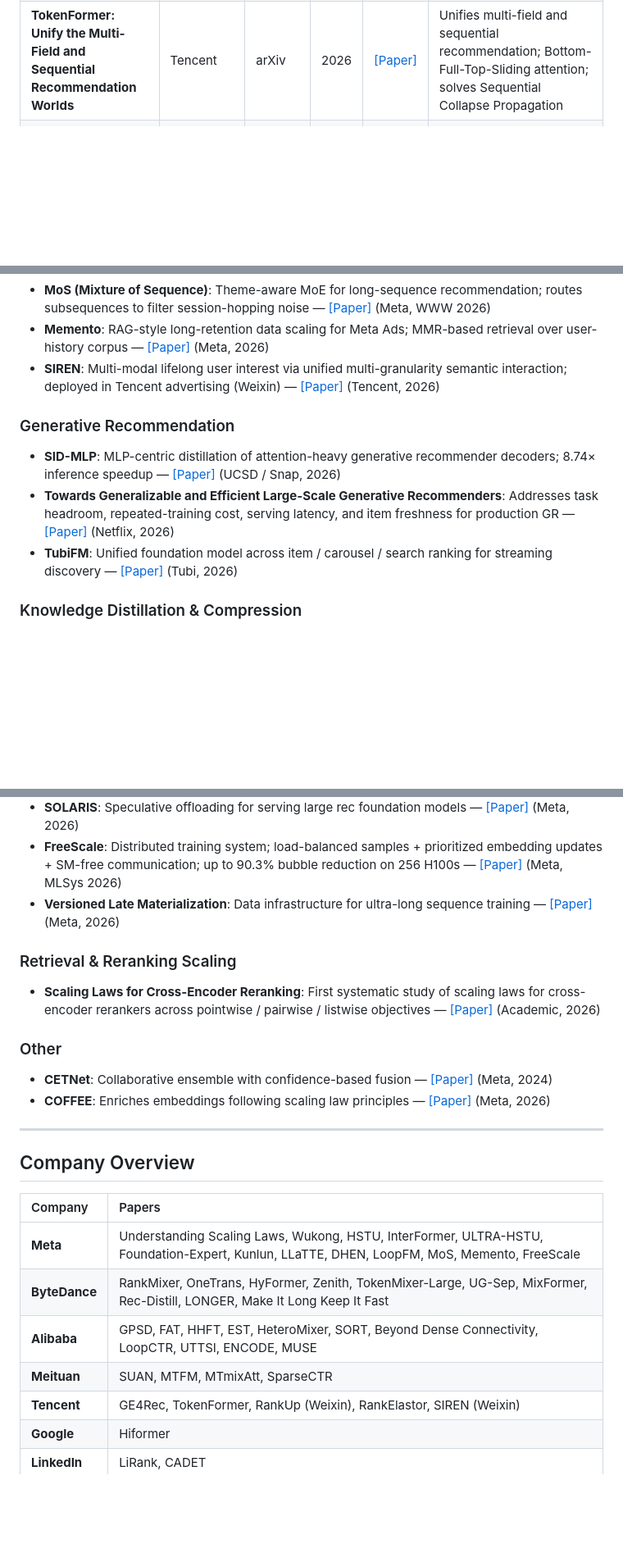
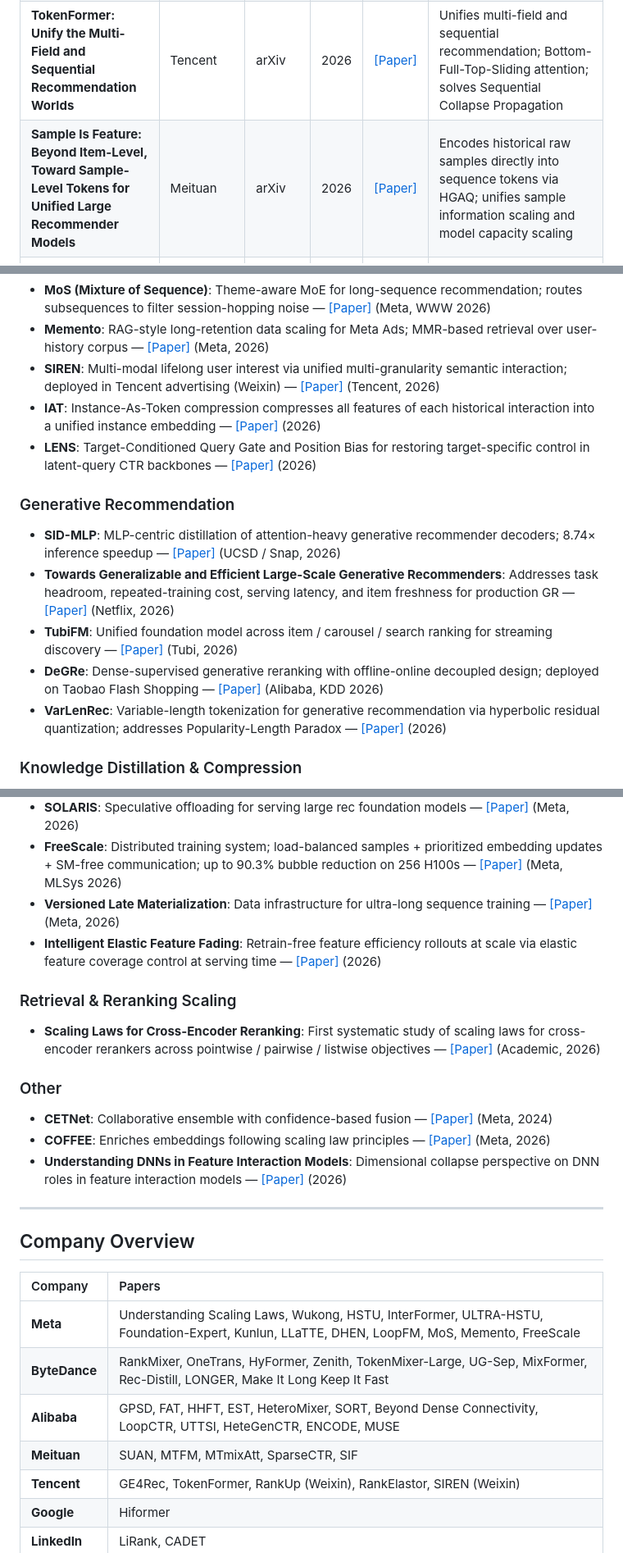
Before and after one commit to byby221b/Awesome-CTR-Scaling, a Markdown page: README.md, 3 parts joined by grey strips. Shown at 82% size. GitHub-like rendering; blank space fills up the shorter version.

Commit message:
Add HeteGenCTR (Alibaba, 2026) and SIF (Meituan, 2026); add Related Work entries for LENS, IAT, DeGRe, VarLenRec, IEFF, and DNN dimensional collapse analysis

```diff
--- a/README.md
+++ b/README.md
@@ -56,6 +56,7 @@ This repository focuses on a rapidly emerging research direction: how to effecti
 | **SORT: A Systematically Optimized Ranking Transformer for Industrial-Scale Recommenders** | Alibaba | arXiv | 2026 | [[Paper]](https://arxiv.org/abs/2603.03988) | Systematically optimizes Transformer for industrial ranking; addresses high feature heterogeneity challenges |
 | **Beyond Dense Connectivity: Explicit Sparsity for Scalable Recommendation** | Alibaba | SIGIR | 2026 | [[Paper]](https://arxiv.org/abs/2604.08011) | Introduces explicit sparsity mechanisms as an alternative to dense connectivity for scalable recommendation |
 | **TokenFormer: Unify the Multi-Field and Sequential Recommendation Worlds** | Tencent | arXiv | 2026 | [[Paper]](https://arxiv.org/abs/2604.13737) | Unifies multi-field and sequential recommendation; Bottom-Full-Top-Sliding attention; solves Sequential Collapse Propagation |
+| **Sample Is Feature: Beyond Item-Level, Toward Sample-Level Tokens for Unified Large Recommender Models** | Meituan | arXiv | 2026 | [[Paper]](https://arxiv.org/abs/2604.15650) | Encodes historical raw samples directly into sequence tokens via HGAQ; unifies sample information scaling and model capacity scaling |
 | **UniMixer: A Unified Architecture for Scaling Laws in Recommendation Systems** | Kuaishou | arXiv | 2026 | [[Paper]](https://arxiv.org/abs/2604.00590) | Unifies attention/TokenMixer/FM into single scaling framework; proposes UniMixing-Lite for improved scaling ROI |
 | **RankUp: Towards High-Rank Representations for Large Scale Advertising Recommender Systems** | Tencent (Weixin) | arXiv | 2026 | [[Paper]](https://arxiv.org/abs/2604.17878) | Addresses representation collapse when scaling MetaFormer-based ranking models |
 | **LoopCTR: Unlocking the Loop Scaling Power for Click-Through Rate Prediction** | Alibaba | arXiv | 2026 | [[Paper]](https://arxiv.org/abs/2604.19550) | "Loop scaling" paradigm via recursive reuse of shared layers; decouples training-time compute from parameter count; train-multi-loop, infer-zero-loop strategy |
@@ -80,12 +82,16 @@ Additional papers relevant to the CTR scaling landscape, grouped by sub-topic.
 - **MoS (Mixture of Sequence)**: Theme-aware MoE for long-sequence recommendation; routes subsequences to filter session-hopping noise — [[Paper]](https://arxiv.org/abs/2604.20858) (Meta, WWW 2026)
 - **Memento**: RAG-style long-retention data scaling for Meta Ads; MMR-based retrieval over user-history corpus — [[Paper]](https://arxiv.org/abs/2605.24051) (Meta, 2026)
 - **SIREN**: Multi-modal lifelong user interest via unified multi-granularity semantic interaction; deployed in Tencent advertising (Weixin) — [[Paper]](https://arxiv.org/abs/2605.25726) (Tencent, 2026)
+- **IAT**: Instance-As-Token compression compresses all features of each historical interaction into a unified instance embedding — [[Paper]](https://arxiv.org/abs/2604.08933) (2026)
+- **LENS**: Target-Conditioned Query Gate and Position Bias for restoring target-specific control in latent-query CTR backbones — [[Paper]](https://arxiv.org/abs/2605.25583) (2026)
 
 ### Generative Recommendation
 
 - **SID-MLP**: MLP-centric distillation of attention-heavy generative recommender decoders; 8.74× inference speedup — [[Paper]](https://arxiv.org/abs/2605.12617) (UCSD / Snap, 2026)
 - **Towards Generalizable and Efficient Large-Scale Generative Recommenders**: Addresses task headroom, repeated-training cost, serving latency, and item freshness for production GR — [[Paper]](https://arxiv.org/abs/2605.23312) (Netflix, 2026)
 - **TubiFM**: Unified foundation model across item / carousel / search ranking for streaming discovery — [[Paper]](https://arxiv.org/abs/2605.23702) (Tubi, 2026)
+- **DeGRe**: Dense-supervised generative reranking with offline-online decoupled design; deployed on Taobao Flash Shopping — [[Paper]](https://arxiv.org/abs/2605.25749) (Alibaba, KDD 2026)
+- **VarLenRec**: Variable-length tokenization for generative recommendation via hyperbolic residual quantization; addresses Popularity-Length Paradox — [[Paper]](https://arxiv.org/abs/2605.17779) (2026)
 
 ### Knowledge Distillation & Compression
 
@@ -101,6 +107,7 @@ Additional papers relevant to the CTR scaling landscape, grouped by sub-topic.
 - **SOLARIS**: Speculative offloading for serving large rec foundation models — [[Paper]](https://arxiv.org/abs/2604.12110) (Meta, 2026)
 - **FreeScale**: Distributed training system; load-balanced samples + prioritized embedding updates + SM-free communication; up to 90.3% bubble reduction on 256 H100s — [[Paper]](https://arxiv.org/abs/2604.24073) (Meta, MLSys 2026)
 - **Versioned Late Materialization**: Data infrastructure for ultra-long sequence training — [[Paper]](https://arxiv.org/abs/2604.24806) (Meta, 2026)
+- **Intelligent Elastic Feature Fading**: Retrain-free feature efficiency rollouts at scale via elastic feature coverage control at serving time — [[Paper]](https://arxiv.org/abs/2605.00324) (2026)
 
 ### Retrieval & Reranking Scaling
 
@@ -110,6 +117,7 @@ Additional papers relevant to the CTR scaling landscape, grouped by sub-topic.
 
 - **CETNet**: Collaborative ensemble with confidence-based fusion — [[Paper]](https://arxiv.org/abs/2411.13700) (Meta, 2024)
 - **COFFEE**: Enriches embeddings following scaling law principles — [[Paper]](https://arxiv.org/abs/2601.02807) (Meta, 2026)
+- **Understanding DNNs in Feature Interaction Models**: Dimensional collapse perspective on DNN roles in feature interaction models — [[Paper]](https://arxiv.org/abs/2604.26489) (2026)
 
 ---
 
@@ -119,8 +127,8 @@ Additional papers relevant to the CTR scaling landscape, grouped by sub-topic.
 |:--------|:-------|
 | **Meta** | Understanding Scaling Laws, Wukong, HSTU, InterFormer, ULTRA-HSTU, Foundation-Expert, Kunlun, LLaTTE, DHEN, LoopFM, MoS, Memento, FreeScale |
 | **ByteDance** | RankMixer, OneTrans, HyFormer, Zenith, TokenMixer-Large, UG-Sep, MixFormer, Rec-Distill, LONGER, Make It Long Keep It Fast |
-| **Alibaba** | GPSD, FAT, HHFT, EST, HeteroMixer, SORT, Beyond Dense Connectivity, LoopCTR, UTTSI, ENCODE, MUSE |
-| **Meituan** | SUAN, MTFM, MTmixAtt, SparseCTR |
+| **Alibaba** | GPSD, FAT, HHFT, EST, HeteroMixer, SORT, Beyond Dense Connectivity, LoopCTR, UTTSI, HeteGenCTR, ENCODE, MUSE |
+| **Meituan** | SUAN, MTFM, MTmixAtt, SparseCTR, SIF |
 | **Tencent** | GE4Rec, TokenFormer, RankUp (Weixin), RankElastor, SIREN (Weixin) |
 | **Google** | Hiformer |
 | **LinkedIn** | LiRank, CADET |
```
Also changed, not shown: other parts of README.md (+1 -0 lines).
